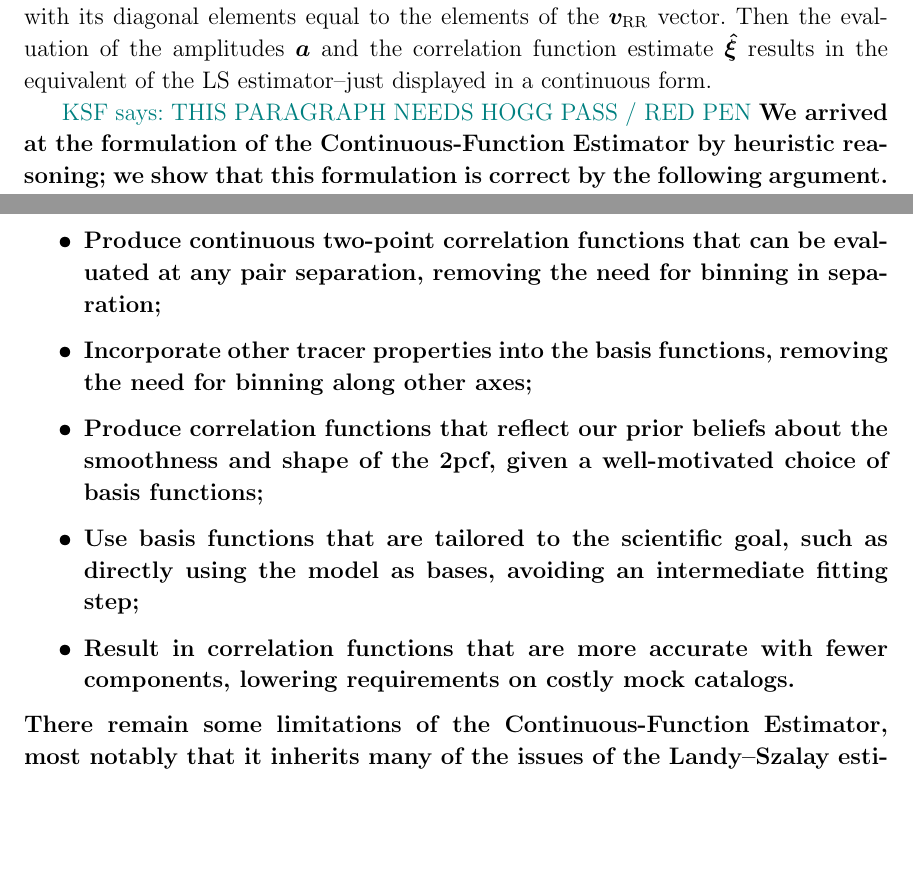
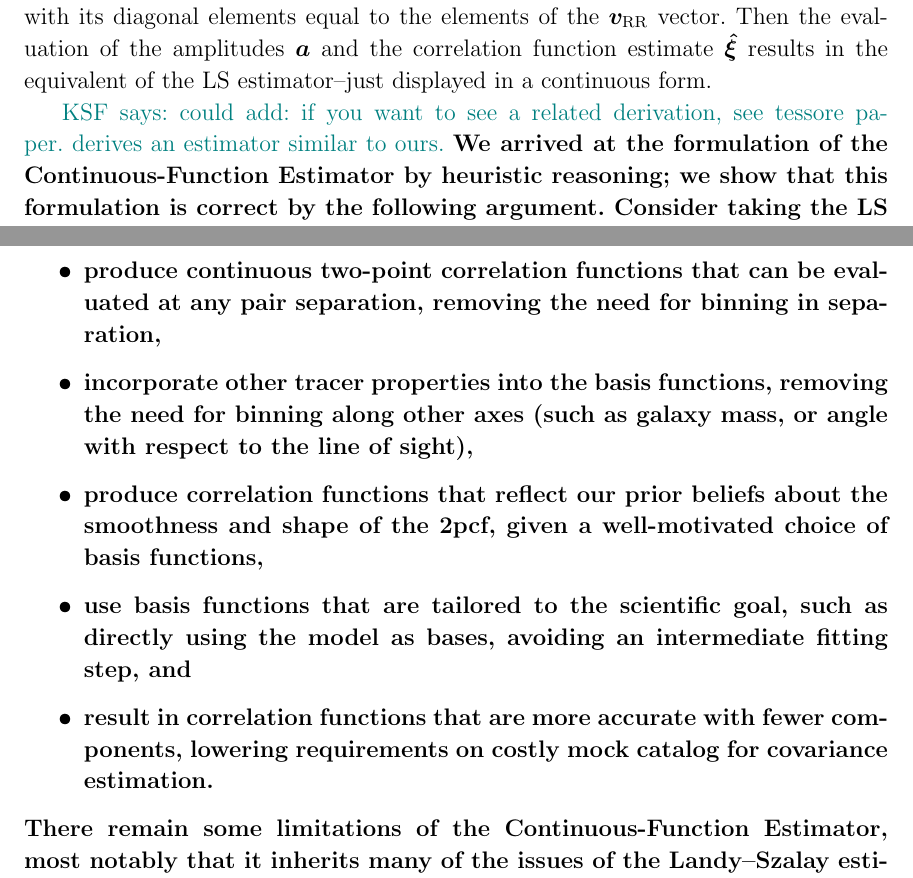
Before and after one commit to kstoreyf/continuous-estimator, a LaTeX paper (paper/cont-estimator.tex): two parts of pages 10 and 28 of 38, joined at a grey line, cut so that both start at the same text, the shorter picture padded with empty space. Compiled offline with pdfLaTeX.

Commit message:
edits during hogg convo

```diff
--- a/paper/cont-estimator.tex
+++ b/paper/cont-estimator.tex
@@ -288,14 +288,14 @@ Explicitly, from our full galaxy pair data $\GG{n n'}$, we can use only their se
 We can then define a set of $K$ basis functions $\ff$ as
 \begin{equation}
     \label{eq:ff_separation}
-    \ff_k(\GG{n n'}) =  i(g_k < |\bld{r}_n - \bld{r}_{n'}| < h_k) ~.
+    f_k(\GG{n n'}) =  i(g_k < |\bld{r}_n - \bld{r}_{n'}| < h_k) ~.
 \end{equation}
 This is the common tophat function; the index $k$ denotes a particular bin in separation, and here also indexes the basis functions, as each top-hat is a separate basis function.
 In this case the $\vv{DD}$, $\vv{DR}$ and $\vv{RR}$ projection vectors simply become binned pair counts, with bin edges $g_k$ and $h_k$ as before.
 The $\TT{RR}$ tensor becomes diagonal, with its diagonal elements equal to the elements of the $\vv{RR}$ vector.
 Then the evaluation of the amplitudes $\bld{a}$ and the correlation function estimate $\bld{\hat{\xi}}$ results in the equivalent of the \LS estimator--just displayed in a continuous form.
 
-\KSF{THIS PARAGRAPH NEEDS HOGG PASS / RED PEN}
+\KSF{could add: if you want to see a related derivation, see tessore paper. derives an estimator similar to ours.}
 \new{We arrived at the formulation of \est by heuristic reasoning; we show that this formulation is correct by the following argument.
 Consider taking the \LS estimator to the limit of infinitesimal bins.
 One could then rotate these bins into the space of a chosen set of basis functions, and then re-sum the counts in the infinitesimal bins into the form of the basis functions.
@@ -724,13 +723,13 @@ While these effects would be highly degenerate with systematics, our estimator c
 
 In this \documentname, we have presented a new approach to estimating the two-point correlation function for large-scale structure analyses, \est, without the need for binning.
 It generalizes the standard \cf estimator in a manner inspired by least-squares fitting: it projects the data onto a set of user-chosen basis functions, and applies a normalization based on a random catalog.
-\new{\Est has many advantages over traditional \cf estimation, including that it can:
+\new{\Est has many advantages over traditional \cf estimation, including that it can
 \begin{itemize}
-    \item Produce continuous two-point correlation functions that can be evaluated at any pair separation, removing the need for binning in  separation;
-    \item Incorporate other tracer properties into the basis functions, removing the need for binning along other axes;
-    \item Produce correlation functions that reflect our prior beliefs about the smoothness and shape of the \cf, given a well-motivated choice of basis functions;
-    \item Use basis functions that are tailored to the scientific goal, such as directly using the model as bases, avoiding an intermediate fitting step;
-    \item Result in correlation functions that are more accurate with fewer components, lowering  requirements on costly mock catalogs.
+    \item produce continuous two-point correlation functions that can be evaluated at any pair separation, removing the need for binning in  separation,
+    \item incorporate other tracer properties into the basis functions, removing the need for binning along other axes (such as galaxy mass, or angle with respect to the line of sight),
+    \item produce correlation functions that reflect our prior beliefs about the smoothness and shape of the \cf, given a well-motivated choice of basis functions,
+    \item use basis functions that are tailored to the scientific goal, such as directly using the model as bases, avoiding an intermediate fitting step, and
+    \item result in correlation functions that are more accurate with fewer components, lowering  requirements on costly mock catalog for covariance estimation.
 \end{itemize}
 There remain some limitations of \est, most notably that it inherits many of the issues of the Landy--Szalay estimator upon which it is based, including non-optimal variance properties, a bias at large scales, and a reliance on a random catalog.}
 
```
Also changed, not shown: paper/cont-estimator.tex (24 more changed lines).
